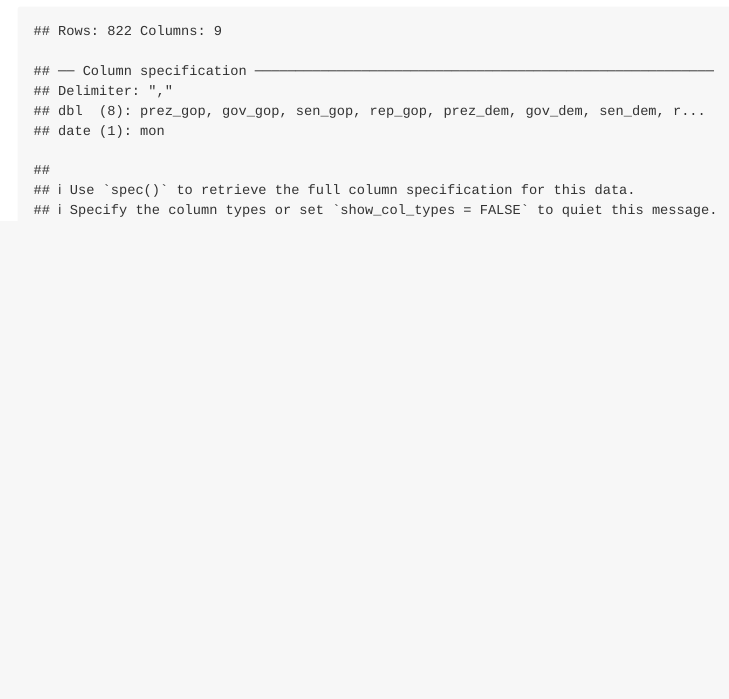
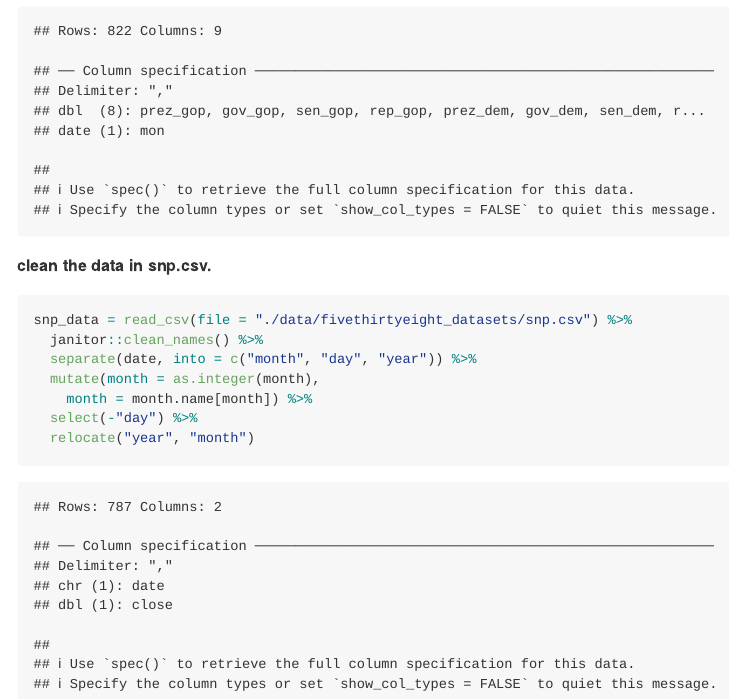
Before and after one commit to WenhanBao/p8105_hw2_wb2366, an R Markdown document (p8105_hw2_wb2366.Rmd): the page in a window 1100 px wide, from 1710 px down. The pictures show the output file p8105_hw2_wb2366.md that the author committed with the source, drawn offline in the style of GitHub.

Commit message:
clean the data in snp.csv

````diff
--- a/p8105_hw2_wb2366.Rmd
+++ b/p8105_hw2_wb2366.Rmd
@@ -75,3 +75,14 @@ pols_month = read_csv(file = "./data/fivethirtyeight_datasets/pols-month.csv")%>
   select(-"prez_dem" & -"prez_gop" & -"day") %>%
   relocate("year", "month", "president")
 ```
+
+**clean the data in snp.csv.**
+```{r clean_snp_data}
+snp_data = read_csv(file = "./data/fivethirtyeight_datasets/snp.csv") %>%
+  janitor::clean_names() %>%
+  separate(date, into = c("month", "day", "year")) %>%
+  mutate(month = as.integer(month),
+    month = month.name[month]) %>%
+  select(-"day") %>%
+  relocate("year", "month")
+```
````
Also changed, not shown: p8105_hw2_wb2366.md, p8105_hw2_wb2366.Rmd (2 more changed lines).
